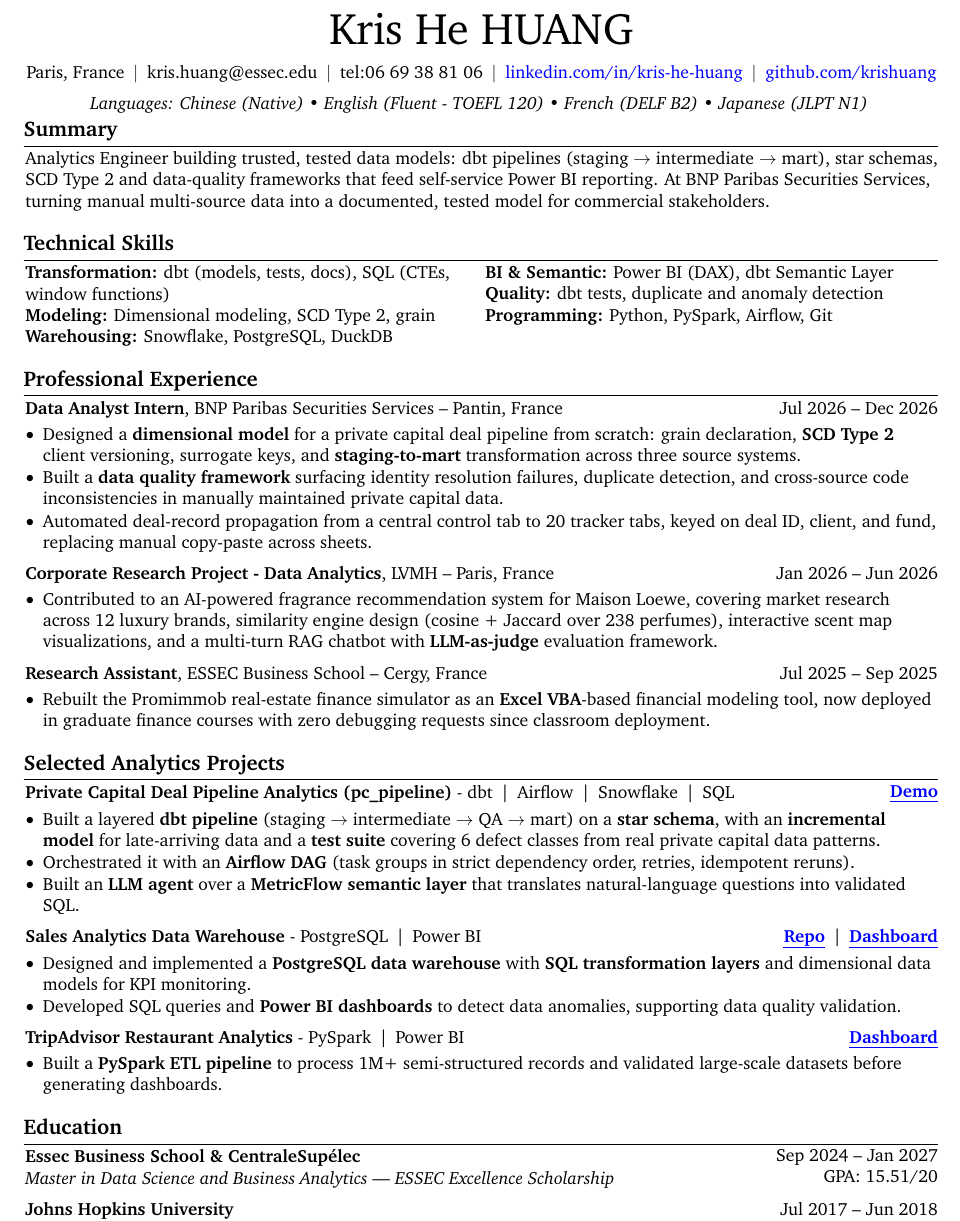
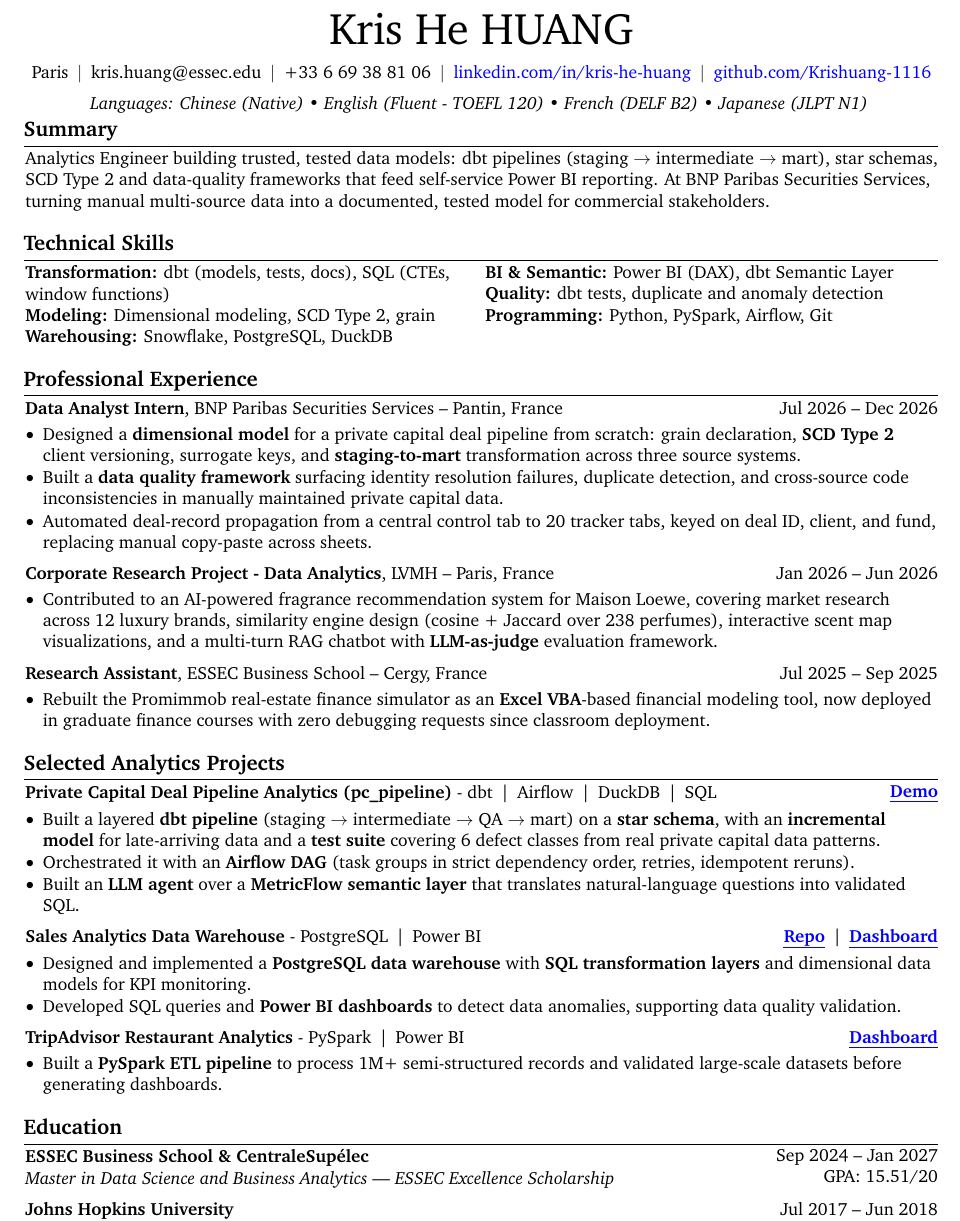
Before and after one commit to Krishuang-1116/cv-latex, a LaTeX CV (resume_base.tex): part of the page, cut so that both start at the same text. Compiled offline with pdfLaTeX.

Commit message:
cv audit 2026-10-08: header, ESSEC, pc_pipeline on DuckDB
- Header: GitHub display text github.com/Krishuang-1116 (old text pointed to
  a stranger), phone +33 6 69 38 81 06, location "Paris" so the line fits
- Education: "Essec" -> "ESSEC"
- pc_pipeline stack shows DuckDB: Snowflake migration not finished

Co-Authored-By: Claude Opus 5.5 <noreply@anthropic.com>

```diff
--- a/resume_base.tex
+++ b/resume_base.tex
@@ -187,7 +187,7 @@
         \vspace{5 pt}
 
         \normalsize
-        \mbox{Paris, France}%
+        \mbox{Paris}%
         \kern 5.0 pt%
         \AND%
         \kern 5.0 pt%
@@ -195,7 +195,7 @@
         \kern 5.0 pt%
         \AND%
         \kern 5.0 pt%
-        \mbox{tel:06 69 38 81 06}%
+        \mbox{+33 6 69 38 81 06}%
         \kern 5.0 pt%
         \AND%
         %\kern 5.0 pt%
@@ -207,7 +207,7 @@
         \kern 5.0 pt%
         \AND%
         \kern 5pt%
-        \mbox{\hrefWithoutArrow{https://github.com/Krishuang-1116}{github.com/krishuang}}%
+        \mbox{\hrefWithoutArrow{https://github.com/Krishuang-1116}{github.com/Krishuang-1116}}%
 
         \vspace{3 pt}
 
@@ -567,7 +567,9 @@ Analytics Engineer building trusted, tested data models: dbt pipelines (staging
         % dbt \,|\, DuckDB \,|\, SQL \\
         % dbt \,|\, Airflow \,|\, DuckDB \,|\, SQL \\
         % Snowflake swapped in 2026-09 (migration from DuckDB in progress -- revert if it stalls):
-        dbt \,|\, Airflow \,|\, Snowflake \,|\, SQL \\
+        % dbt \,|\, Airflow \,|\, Snowflake \,|\, SQL \\
+        % Snowflake migration not finished (2026-10-08): show DuckDB as current; Snowflake is the target, not shown until done
+        dbt \,|\, Airflow \,|\, DuckDB \,|\, SQL \\
         \end{twocolentry}
 
         \vspace{0.10cm}
@@ -651,7 +653,7 @@ Analytics Engineer building trusted, tested data models: dbt pipelines (staging
 
     \section{Education}
         \begin{twocolentry}{Sep 2024 – Jan 2027 \\ GPA: 15.51/20}
-            \textbf{Essec Business School \& CentraleSupélec} \\
+            \textbf{ESSEC Business School \& CentraleSupélec} \\
             \textit{Master in Data Science and Business Analytics — ESSEC Excellence Scholarship}
         \end{twocolentry}
 
```
